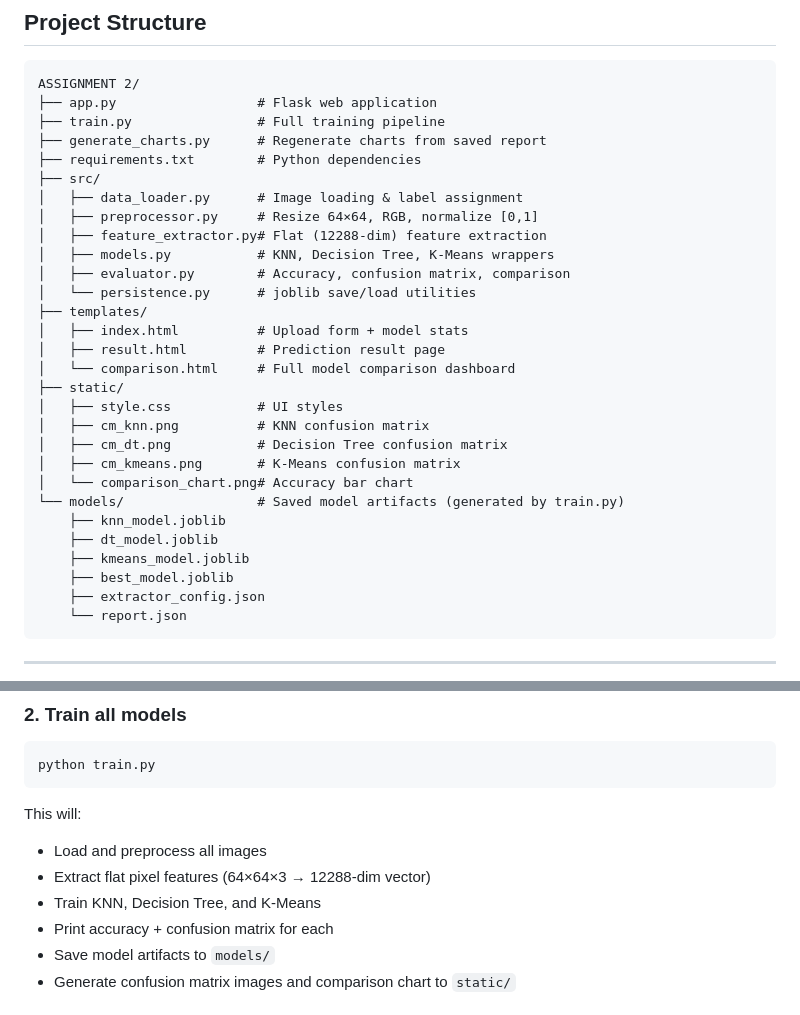
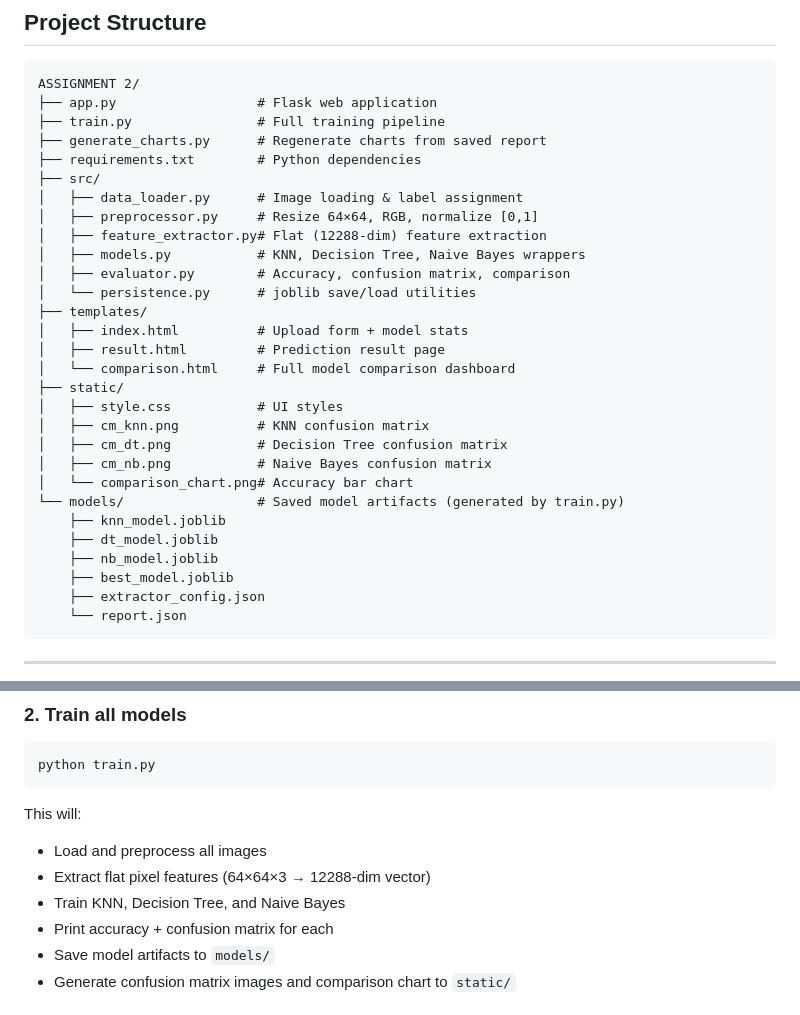
Before and after one commit to adeelumer581-jpg/Assignment-2, a Markdown page: README.md, 2 parts joined by grey strips. GitHub-like rendering.

```diff
--- a/README.md
+++ b/README.md
@@ -38,7 +38,7 @@ ASSIGNMENT 2/
 │   ├── data_loader.py      # Image loading & label assignment
 │   ├── preprocessor.py     # Resize 64×64, RGB, normalize [0,1]
 │   ├── feature_extractor.py# Flat (12288-dim) feature extraction
-│   ├── models.py           # KNN, Decision Tree, K-Means wrappers
+│   ├── models.py           # KNN, Decision Tree, Naive Bayes wrappers
 │   ├── evaluator.py        # Accuracy, confusion matrix, comparison
 │   └── persistence.py      # joblib save/load utilities
 ├── templates/
@@ -49,12 +49,12 @@ ASSIGNMENT 2/
 │   ├── style.css           # UI styles
 │   ├── cm_knn.png          # KNN confusion matrix
 │   ├── cm_dt.png           # Decision Tree confusion matrix
-│   ├── cm_kmeans.png       # K-Means confusion matrix
+│   ├── cm_nb.png           # Naive Bayes confusion matrix
 │   └── comparison_chart.png# Accuracy bar chart
 └── models/                 # Saved model artifacts (generated by train.py)
     ├── knn_model.joblib
     ├── dt_model.joblib
-    ├── kmeans_model.joblib
+    ├── nb_model.joblib
     ├── best_model.joblib
     ├── extractor_config.json
     └── report.json
@@ -90,7 +90,7 @@ python train.py
 This will:
 - Load and preprocess all images
 - Extract flat pixel features (64×64×3 → 12288-dim vector)
-- Train KNN, Decision Tree, and K-Means
+- Train KNN, Decision Tree, and Naive Bayes
 - Print accuracy + confusion matrix for each
 - Save model artifacts to `models/`
 - Generate confusion matrix images and comparison chart to `static/`
```
Also changed, not shown: other parts of README.md (+20 -14 lines).
